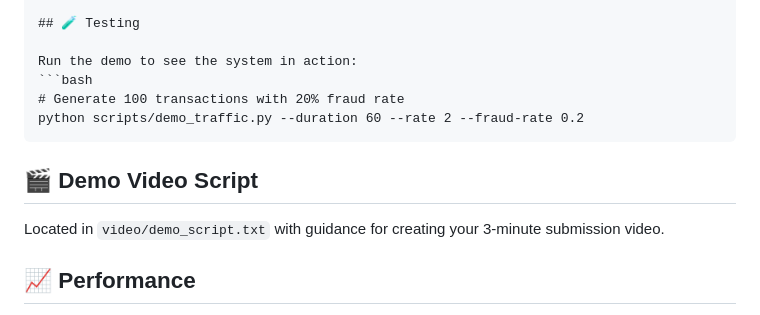
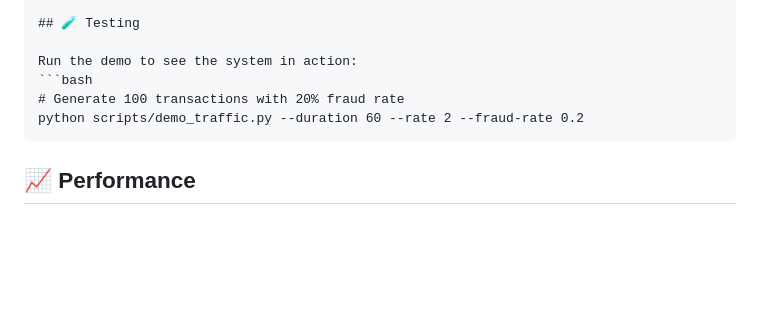
Before and after one commit to Aditi777613/fraud-detection-engine, a Markdown page: README.md, the part around the change. GitHub-like rendering; blank space fills up the shorter version.

````diff
--- a/README.md
+++ b/README.md
@@ -170,10 +170,6 @@ Run the demo to see the system in action:
 python scripts/demo_traffic.py --duration 60 --rate 2 --fraud-rate 0.2
 ```
 
-## 🎬 Demo Video Script
-
-Located in `video/demo_script.txt` with guidance for creating your 3-minute submission video.
-
 ## 📈 Performance
 
 - **Latency**: < 100ms for fraud detection
````
